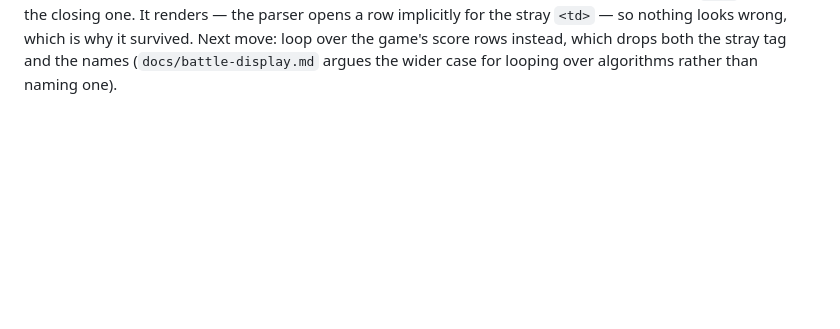
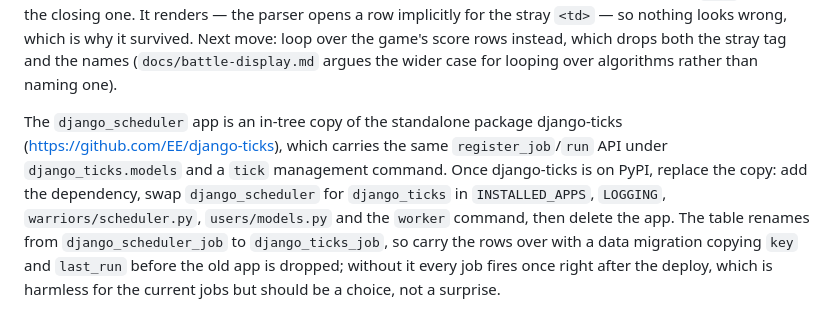
Before and after one commit to SupraSummus/prompt-wars, a Markdown page: TODO.md, the part around the change. GitHub-like rendering; blank space fills up the shorter version.

Commit message:
Point at django-ticks as the scheduler's new home
Co-Authored-By: Claude Fable 5.1 <noreply@anthropic.com>
Claude-Session: https://claude.ai/code/session_01BSzbAvFRdq3Y7zAnjXbEZG

```diff
--- a/TODO.md
+++ b/TODO.md
@@ -280,3 +280,17 @@ Next move: loop over the game's score rows instead,
 which drops both the stray tag and the names
 (`docs/battle-display.md` argues the wider case
 for looping over algorithms rather than naming one).
+
+The `django_scheduler` app is an in-tree copy of the standalone package
+django-ticks (https://github.com/EE/django-ticks),
+which carries the same `register_job`/`run` API under `django_ticks.models`
+and a `tick` management command.
+Once django-ticks is on PyPI, replace the copy:
+add the dependency, swap `django_scheduler` for `django_ticks`
+in `INSTALLED_APPS`, `LOGGING`, `warriors/scheduler.py`, `users/models.py`
+and the `worker` command, then delete the app.
+The table renames from `django_scheduler_job` to `django_ticks_job`,
+so carry the rows over with a data migration
+copying `key` and `last_run` before the old app is dropped;
+without it every job fires once right after the deploy,
+which is harmless for the current jobs but should be a choice, not a surprise.
```
